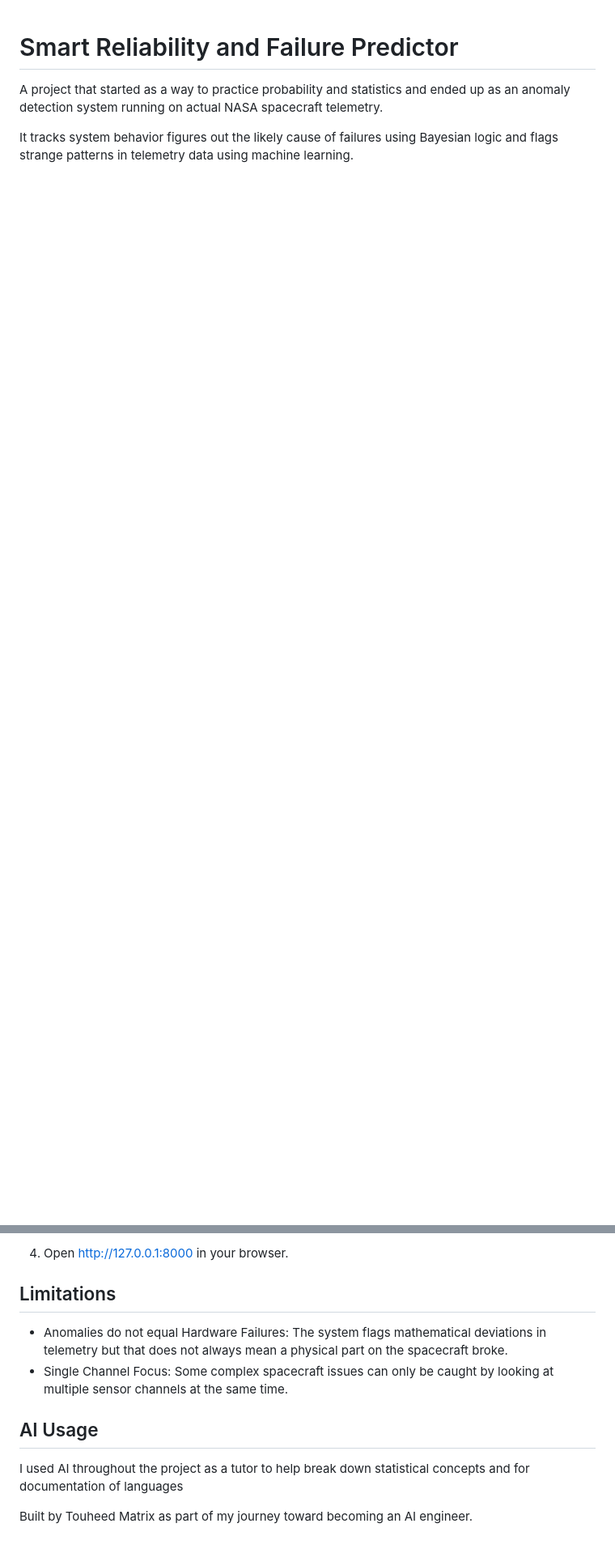
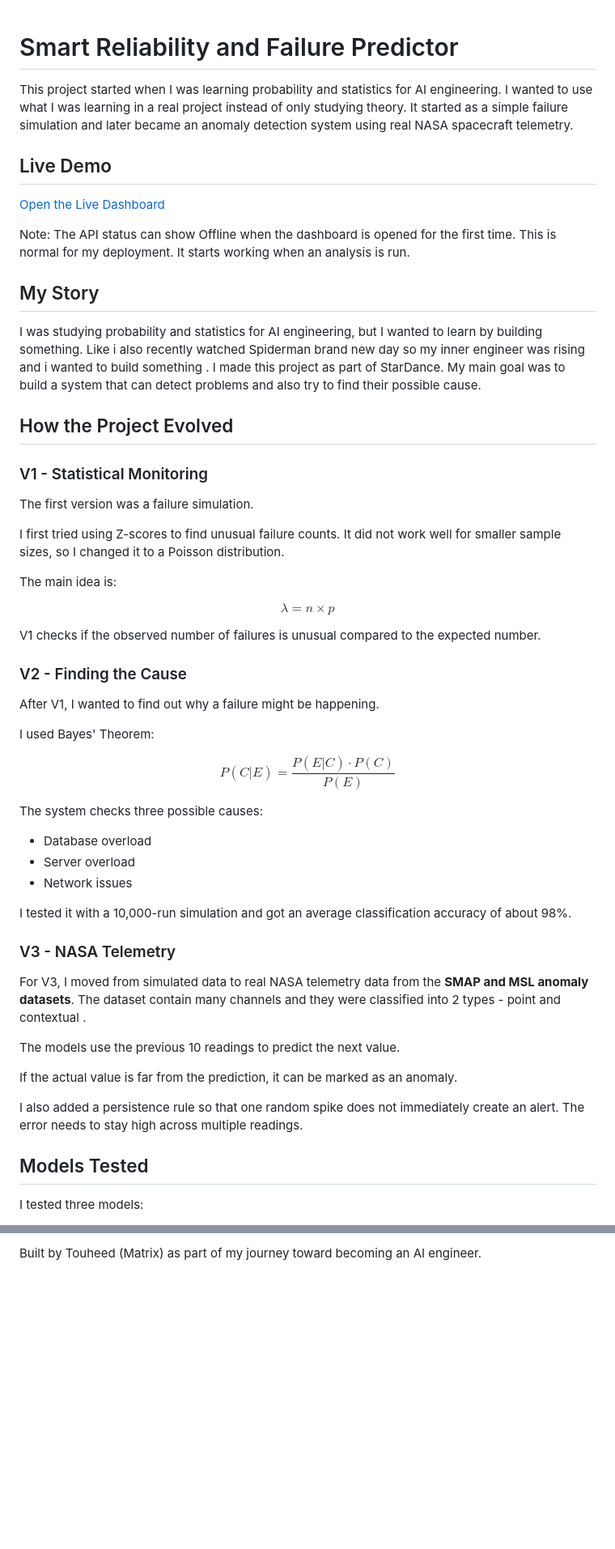
Before and after one commit to Matrix-09x/Smart-Reliability-Predictor, a Markdown page: README.md, 2 parts joined by grey strips. Shown at 81% size. GitHub-like rendering; blank space fills up the shorter version.

Commit message:
readme updated again

```diff
--- a/README.md
+++ b/README.md
@@ -1,5 +1,62 @@
 # Smart Reliability and Failure Predictor
 
-A project that started as a way to practice probability and statistics and ended up as an anomaly detection system running on actual NASA spacecraft telemetry.
+This project started when I was learning probability and statistics for AI engineering. I wanted to use what I was learning in a real project instead of only studying theory.
+It started as a simple failure simulation and later became an anomaly detection system using real NASA spacecraft telemetry.
 
-It tracks system behavior figures out the likely cause of failures using Bayesian logic and flags strange patterns in telemetry data using machine learning.
+## Live Demo
+
+[Open the Live Dashboard](https://smart-reliability-predictor.vercel.app/)
+
+Note: The API status can show Offline when the dashboard is opened for the first time. This is normal for my deployment. It starts working when an analysis is run.
+
+## My Story
+
+I was studying probability and statistics for AI engineering, but I wanted to learn by building something.
+Like i also recently watched Spiderman brand new day so my inner engineer was rising and i wanted to build something .
+I made this project as part of StarDance. My main goal was to build a system that can detect problems and also try to find their possible cause.
+
+## How the Project Evolved
+
+### V1 - Statistical Monitoring
+
+The first version was a failure simulation.
+
+I first tried using Z-scores to find unusual failure counts. It did not work well for smaller sample sizes, so I changed it to a Poisson distribution.
+
+The main idea is:
+
+$$\lambda = n \times p$$
+
+V1 checks if the observed number of failures is unusual compared to the expected number.
+
+### V2 - Finding the Cause
+
+After V1, I wanted to find out why a failure might be happening.
+
+I used Bayes' Theorem:
+
+$$P(C\vert{}E) = \frac{P(E\vert{}C) \cdot P(C)}{P(E)}$$
+
+The system checks three possible causes:
+
+- Database overload
+- Server overload
+- Network issues
+
+I tested it with a 10,000-run simulation and got an average classification accuracy of about 98%.
+
+### V3 - NASA Telemetry
+
+For V3, I moved from simulated data to real NASA telemetry data from the **SMAP and MSL anomaly datasets**.
+The dataset contain many channels and they were classified into 2 types - point and contextual .
+
+The models use the previous 10 readings to predict the next value.
+
+If the actual value is far from the prediction, it can be marked as an anomaly.
+
+I also added a persistence rule so that one random spike does not immediately create an alert. The error needs to stay high across multiple readings.
+
+## Models Tested
+
+I tested three models:
+
@@ -90,17 +134 @@ By separating training from inference the app runs quickly on free hosting witho
-4. Open http://127.0.0.1:8000 in your browser.
-
-
-## Limitations
-
-* Anomalies do not equal Hardware Failures: The system flags mathematical deviations in telemetry but that does not always mean a physical part on the spacecraft broke.
-* Single Channel Focus: Some complex spacecraft issues can only be caught by looking at multiple sensor channels at the same time.
-
-
-
-## AI Usage
-
-I used AI throughout the project as a tutor to help break down statistical concepts  and for documentation of languages
-
-
-
-Built by Touheed Matrix as part of my journey toward becoming an AI engineer.
+Built by Touheed (Matrix) as part of my journey toward becoming an AI engineer.
```
Also changed, not shown: other parts of README.md (+66 -79 lines).
